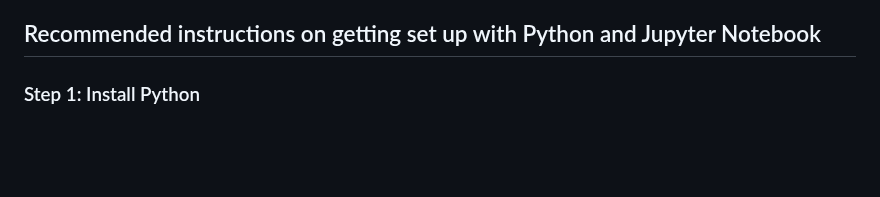
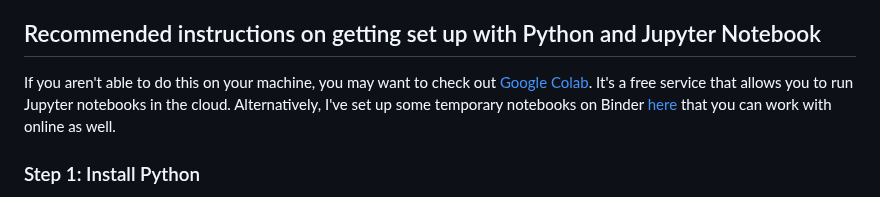
Before and after one commit to ismayc/oreilly-data-analysis-with-python, a Markdown page: README.md, the part around the change. Rendered like a GitHub page; blank space fills up the shorter version.

```diff
--- a/README.md
+++ b/README.md
@@ -10,6 +10,10 @@ The major files in this repository are
 - `exercises_solutions.ipynb`: A Jupyter Notebook with answers to the code walkthroughs and exercises. An HTML version of these solutions is available at https://ismay-oreilly-dap.netlify.app/exercises_solutions.html and is the recommended way to view solutions.
 
 ## Recommended instructions on getting set up with Python and Jupyter Notebook
+
+If you aren't able to do this on your machine, you may want to check out [Google Colab](https://colab.research.google.com/).
+It's a free service that allows you to run Jupyter notebooks in the cloud.
+Alternatively, I've set up some temporary notebooks on Binder [here](https://mybinder.org/v2/gh/ismayc/oreilly-data-analysis-with-python/HEAD?urlpath=%2Fdoc%2Ftree%2Fexercises.ipynb) that you can work with online as well.
 
 ### Step 1: Install Python
 - **Option 1: Anaconda Installation**:
```
